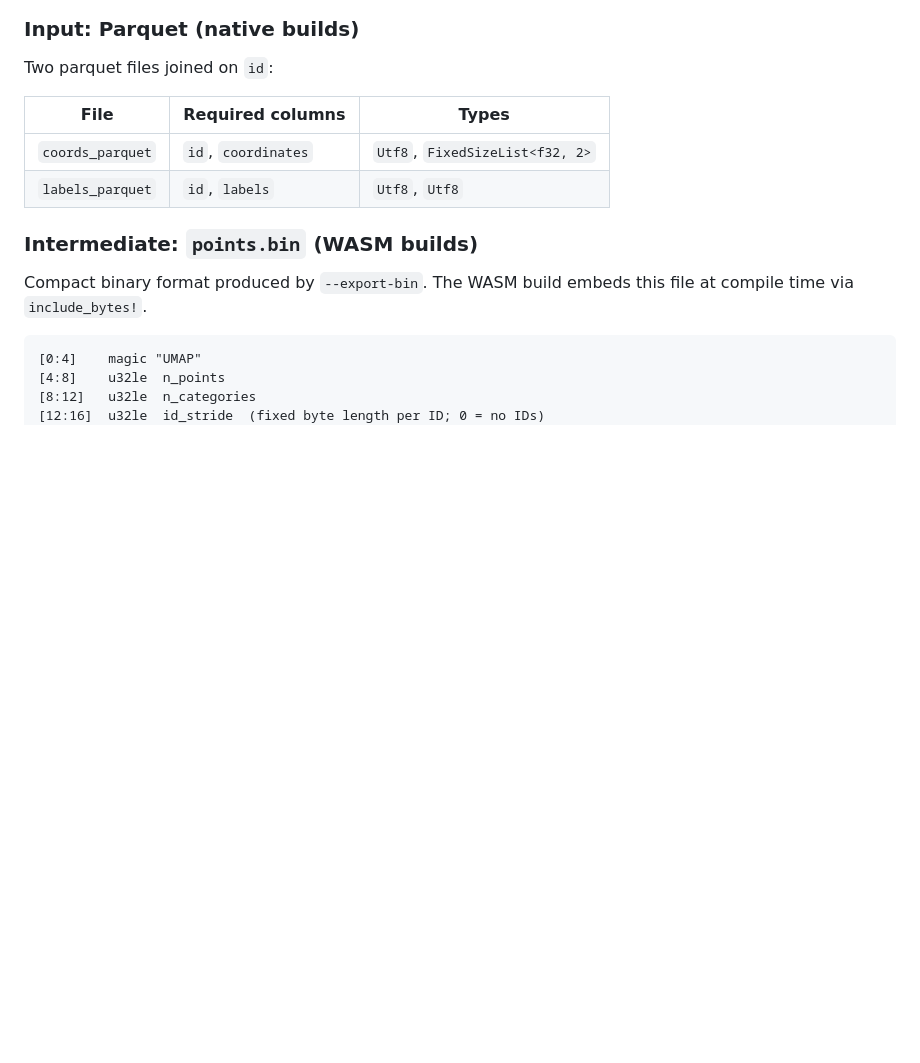
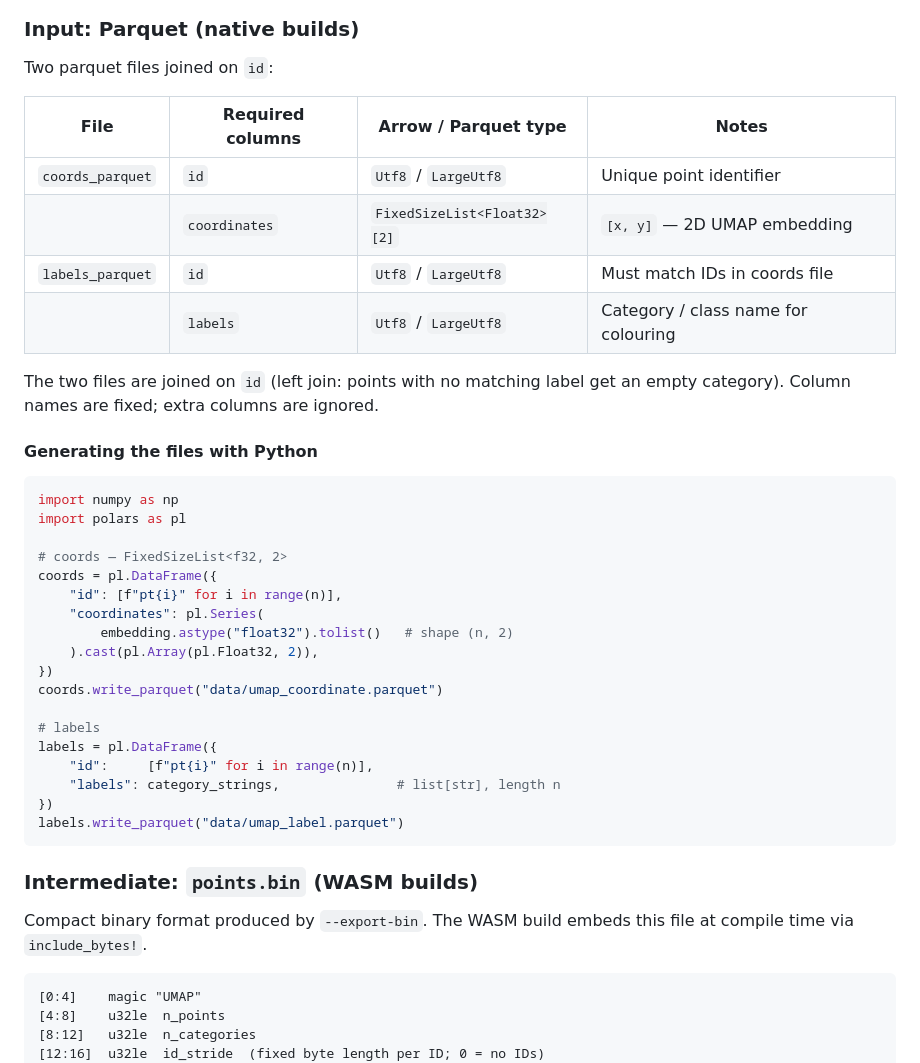
Before and after one commit to cschin/umap_viewer, a Markdown page: README.md, the part around the change. Rendered like a GitHub page; blank space fills up the shorter version.

Commit message:
add the parquet data file format, and example to generate the files

````diff
--- a/README.md
+++ b/README.md
@@ -69,10 +69,37 @@ Parquet files  ──►  PointCloud  ──►  Vec<Point> (x,y,r,g,b,highlight
 
 Two parquet files joined on `id`:
 
-| File | Required columns | Types |
-|---|---|---|
-| `coords_parquet` | `id`, `coordinates` | `Utf8`, `FixedSizeList<f32, 2>` |
-| `labels_parquet` | `id`, `labels` | `Utf8`, `Utf8` |
+| File | Required columns | Arrow / Parquet type | Notes |
+|---|---|---|---|
+| `coords_parquet` | `id` | `Utf8` / `LargeUtf8` | Unique point identifier |
+| | `coordinates` | `FixedSizeList<Float32>[2]` | `[x, y]` — 2D UMAP embedding |
+| `labels_parquet` | `id` | `Utf8` / `LargeUtf8` | Must match IDs in coords file |
+| | `labels` | `Utf8` / `LargeUtf8` | Category / class name for colouring |
+
+The two files are joined on `id` (left join: points with no matching label get an empty category). Column names are fixed; extra columns are ignored.
+
+#### Generating the files with Python
+
+```python
+import numpy as np
+import polars as pl
+
+# coords — FixedSizeList<f32, 2>
+coords = pl.DataFrame({
+    "id": [f"pt{i}" for i in range(n)],
+    "coordinates": pl.Series(
+        embedding.astype("float32").tolist()   # shape (n, 2)
+    ).cast(pl.Array(pl.Float32, 2)),
+})
+coords.write_parquet("data/umap_coordinate.parquet")
+
+# labels
+labels = pl.DataFrame({
+    "id":     [f"pt{i}" for i in range(n)],
+    "labels": category_strings,               # list[str], length n
+})
+labels.write_parquet("data/umap_label.parquet")
+```
 
 ### Intermediate: `points.bin` (WASM builds)
 
````
